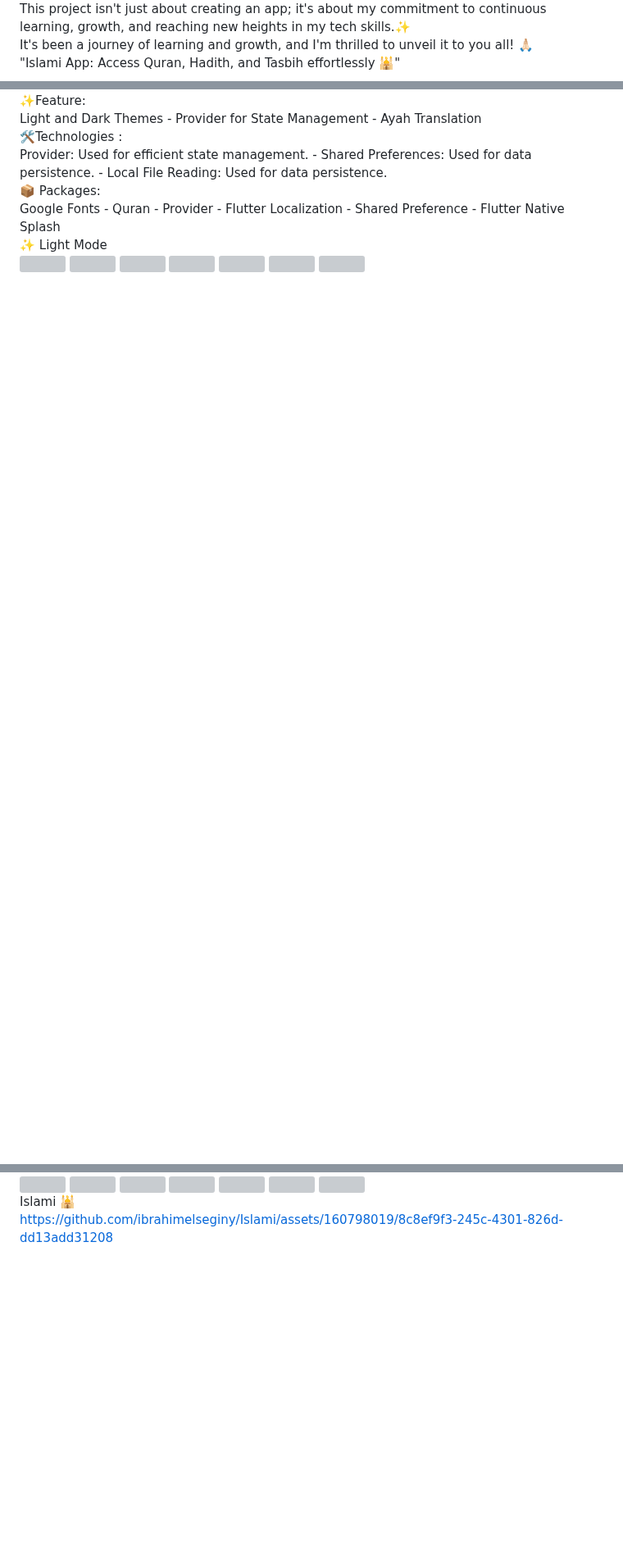
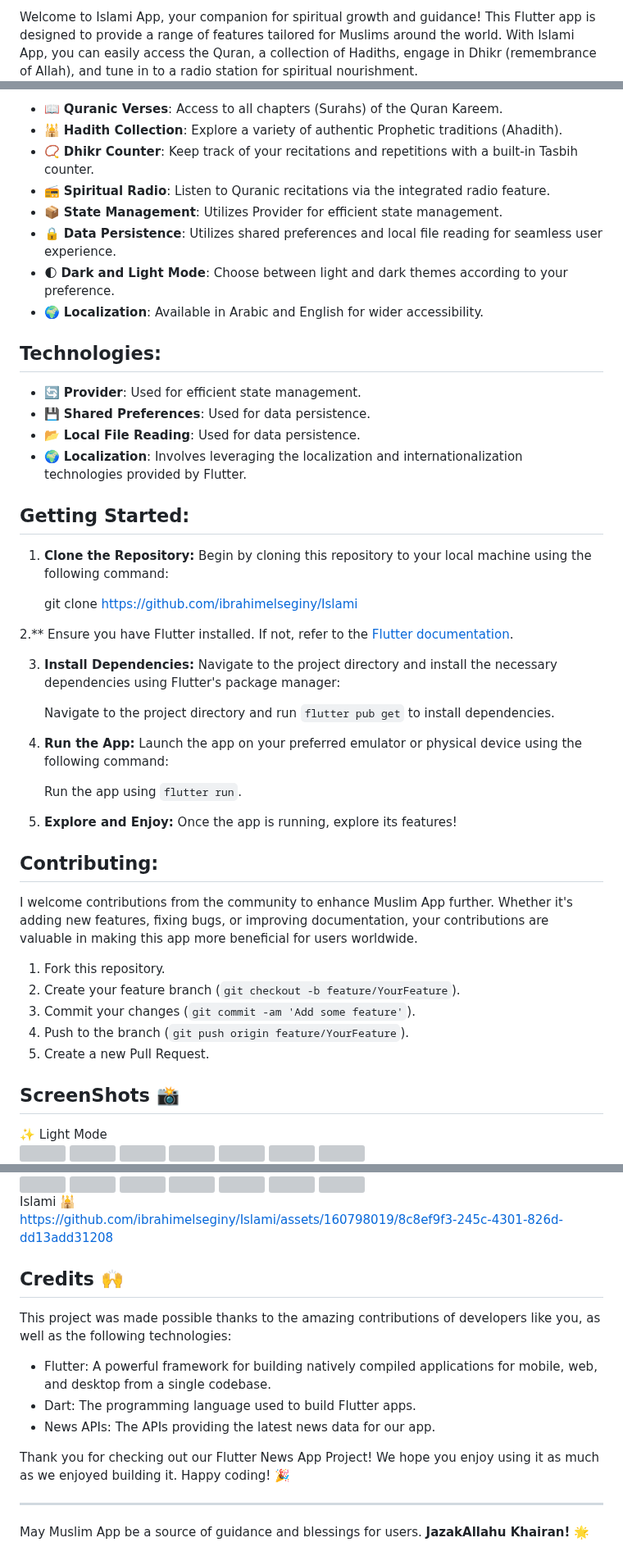
Before and after one commit to ibrahimelseginy/Islami2, a Markdown page: README.md, 3 parts joined by grey strips. Shown at 82% size. GitHub-like rendering; blank space fills up the shorter version; grey boxes are pictures that could not be loaded.

```diff
--- a/README.md
+++ b/README.md
@@ -4,7 +2,3 @@
 
-<div> This project isn't just about creating an app; it's about my commitment to continuous learning, growth, and reaching new heights in my tech skills.✨️ </div>
-<div>   </div>
-<div> It's been a journey of learning and growth, and I'm thrilled to unveil it to you all! 🙏🏻 </div>
-<div>   </div>
-<div> "Islami	 App: Access Quran, Hadith, and Tasbih effortlessly 🕌"</div>
+Welcome to Islami App, your companion for spiritual growth and guidance! This Flutter app is designed to provide a range of features tailored for Muslims around the world. With Islami App, you can easily access the Quran, a collection of Hadiths, engage in Dhikr (remembrance of Allah), and tune in to a radio station for spiritual nourishment.
 
@@ -21,40 +6,55 @@
 
-<div>
- ✨Feature:
-<div>   </div>
- Light and Dark Themes
-- Provider for State Management
-- Ayah Translation
-</div>
+- 📖 **Quranic Verses**: Access to all chapters (Surahs) of the Quran Kareem.
+- 🕌 **Hadith Collection**: Explore a variety of authentic Prophetic traditions (Ahadith).
+- 📿 **Dhikr Counter**: Keep track of your recitations and repetitions with a built-in Tasbih counter.
+- 📻 **Spiritual Radio**: Listen to Quranic recitations via the integrated radio feature.
+- 📦 **State Management**: Utilizes Provider for efficient state management.
+- 🔒 **Data Persistence**: Utilizes shared preferences and local file reading for seamless user experience.
+- 🌓 **Dark and Light Mode**: Choose between light and dark themes according to your preference.
+- 🌍 **Localization**: Available in Arabic and English for wider accessibility.
 
-<div>
-🛠Technologies :
-<div>   </div>
-     Provider: Used for efficient state management.
-- Shared Preferences: Used for data persistence.
-- Local File Reading: Used for data persistence.
-</div>
+## Technologies:
+- 🔄 **Provider**: Used for efficient state management.
+- 💾 **Shared Preferences**: Used for data persistence.
+- 📂 **Local File Reading**: Used for data persistence.
+- 🌍 **Localization**: Involves leveraging the localization and internationalization technologies provided by Flutter.
 
-<div>
-📦 Packages:
-<div>   </div>
-    Google Fonts
-- Quran
-- Provider
-- Flutter Localization
-- Shared Preference
-- Flutter Native Splash
-</div>
+## Getting Started:
 
-<div>
+1. **Clone the Repository:** Begin by cloning this repository to your local machine using the following command:
 
-<div> ✨ Light Mode   </div>
+     git clone https://github.com/ibrahimelseginy/Islami
+
+2.** Ensure you have Flutter installed. If not, refer to the [Flutter documentation](https://flutter.dev/docs/get-started/install).
+
+3. **Install Dependencies:** Navigate to the project directory and install the necessary dependencies using Flutter's package manager:
+
+   Navigate to the project directory and run `flutter pub get` to install dependencies.
+
+3. **Run the App:** Launch the app on your preferred emulator or physical device using the following command:
+
+      Run the app using `flutter run`.
+
+4. **Explore and Enjoy:** Once the app is running, explore its features!
+
+## Contributing:
+I welcome contributions from the community to enhance Muslim App further. Whether it's adding new features, fixing bugs, or improving documentation, your contributions are valuable in making this app more beneficial for users worldwide.
+
+1. Fork this repository.
+2. Create your feature branch (`git checkout -b feature/YourFeature`).
+3. Commit your changes (`git commit -am 'Add some feature'`).
+4. Push to the branch (`git push origin feature/YourFeature`).
+5. Create a new Pull Request.
+
+## ScreenShots 📸
+<div style="display: flex; justify-content: space-between;">
+    <div> ✨ Light Mode   </div>
 
 <img src="https://github.com/ibrahimelseginy/Islami/assets/160798019/7c8e5b48-e245-4c11-9fb5-f8a55c65dc11.png " width="150" height="315">
-<img src="https://github.com/ibrahimelseginy/Islami/assets/160798019/a208289e-b27e-4003-a284-5a335f6f4a82.png " width="150" height="315" >
-<img src="https://github.com/ibrahimelseginy/Islami/assets/160798019/74a2db6d-5341-443c-8777-ca04a38f2876.png " width="150" height="315" >
-<img src="https://github.com/ibrahimelseginy/Islami/assets/160798019/a97674a8-cf60-4886-b4f9-d29c8a6e5401.png " width="150" height="315" >
-<img src="https://github.com/ibrahimelseginy/Islami/assets/160798019/b57eef86-52b1-41f6-9a74-9b5e60547acf.png " width="150" height="315" >
+<img src="https://github.com/ibrahimelseginy/Islami/assets/160798019/a208289e-b27e-4003-a284-5a335f6f4a82.png " width="150" height="315">
+<img src="https://github.com/ibrahimelseginy/Islami/assets/160798019/74a2db6d-5341-443c-8777-ca04a38f2876.png " width="150" height="315">
+<img src="https://github.com/ibrahimelseginy/Islami/assets/160798019/a97674a8-cf60-4886-b4f9-d29c8a6e5401.png " width="150" height="315">
+<img src="https://github.com/ibrahimelseginy/Islami/assets/160798019/b57eef86-52b1-41f6-9a74-9b5e60547acf.png " width="150" height="315">
 <img src="https://github.com/ibrahimelseginy/Islami/assets/160798019/2b23aa4c-14aa-4b21-9569-5875be67eae3.png " width="150" height="315">
 <img src="https://github.com/ibrahimelseginy/Islami/assets/160798019/7ec0576c-12dd-4960-897a-c785ed74258f.png " width="150" height="315">
 </div>
@@ -71,9 +69,22 @@
 <img src="https://github.com/ibrahimelseginy/Islami/assets/160798019/15cde50e-dbd3-4ba2-9506-bf8ad22de9ad.png " width="150" height="315">
 <img src="https://github.com/ibrahimelseginy/Islami/assets/160798019/a9e2226f-69e3-4bdd-92e5-3c1dec56308c.png " width="150" height="315">
 <img src="https://github.com/ibrahimelseginy/Islami/assets/160798019/596f36cc-802b-4447-82c0-26cd071e638a.png " width="150" height="315">
-
 </div>
 
 <div>  Islami 🕌   </div>
 
 https://github.com/ibrahimelseginy/Islami/assets/160798019/8c8ef9f3-245c-4301-826d-dd13add31208
+
+## Credits 🙌
+
+This project was made possible thanks to the amazing contributions of developers like you, as well as the following technologies:
+
+- Flutter: A powerful framework for building natively compiled applications for mobile, web, and desktop from a single codebase.
+- Dart: The programming language used to build Flutter apps.
+- News APIs: The APIs providing the latest news data for our app.
+
+
+Thank you for checking out our Flutter News App Project! We hope you enjoy using it as much as we enjoyed building it. Happy coding! 🎉
+
+---
+May Muslim App be a source of guidance and blessings for users. **JazakAllahu Khairan!** 🌟
```
Also changed, not shown: other parts of README.md (+4 -17 lines).
